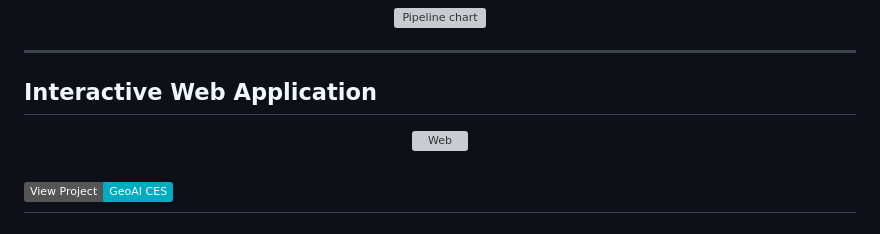
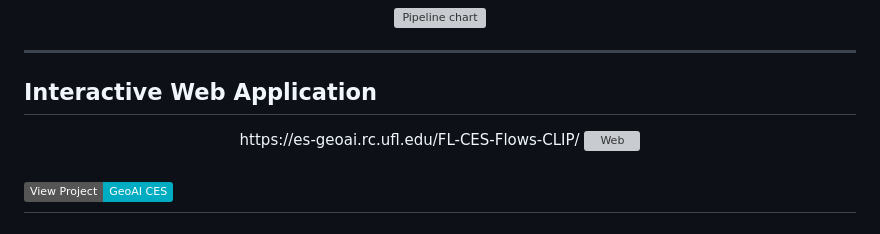
Before and after one commit to Ecosystem-Services-GeoAI/FL-CES-Flows-CLIP, a Markdown page: README.md, the part around the change. Drawn GitHub-style; badges without logos; grey boxes are pictures that could not be loaded.

```diff
--- a/README.md
+++ b/README.md
@@ -30,6 +30,7 @@ The workflow leverages **Flickr imagery (2014–2019)** across the state of Flor
 ---
 ## Interactive Web Application
 <p align="center">
+  https://es-geoai.rc.ufl.edu/FL-CES-Flows-CLIP/
   <img src="assets/platform.png" width="80%" alt="Web">
 </p>
 
```
